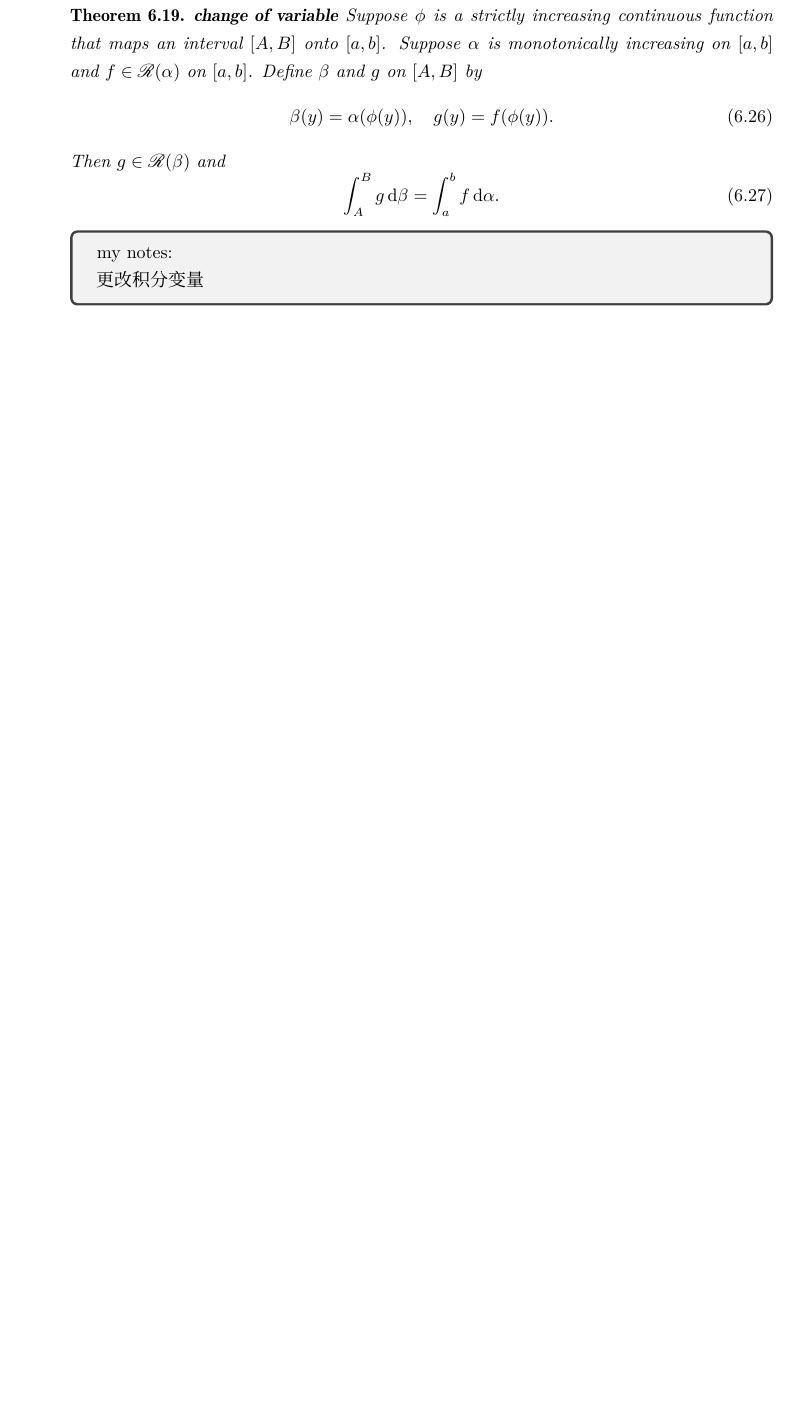
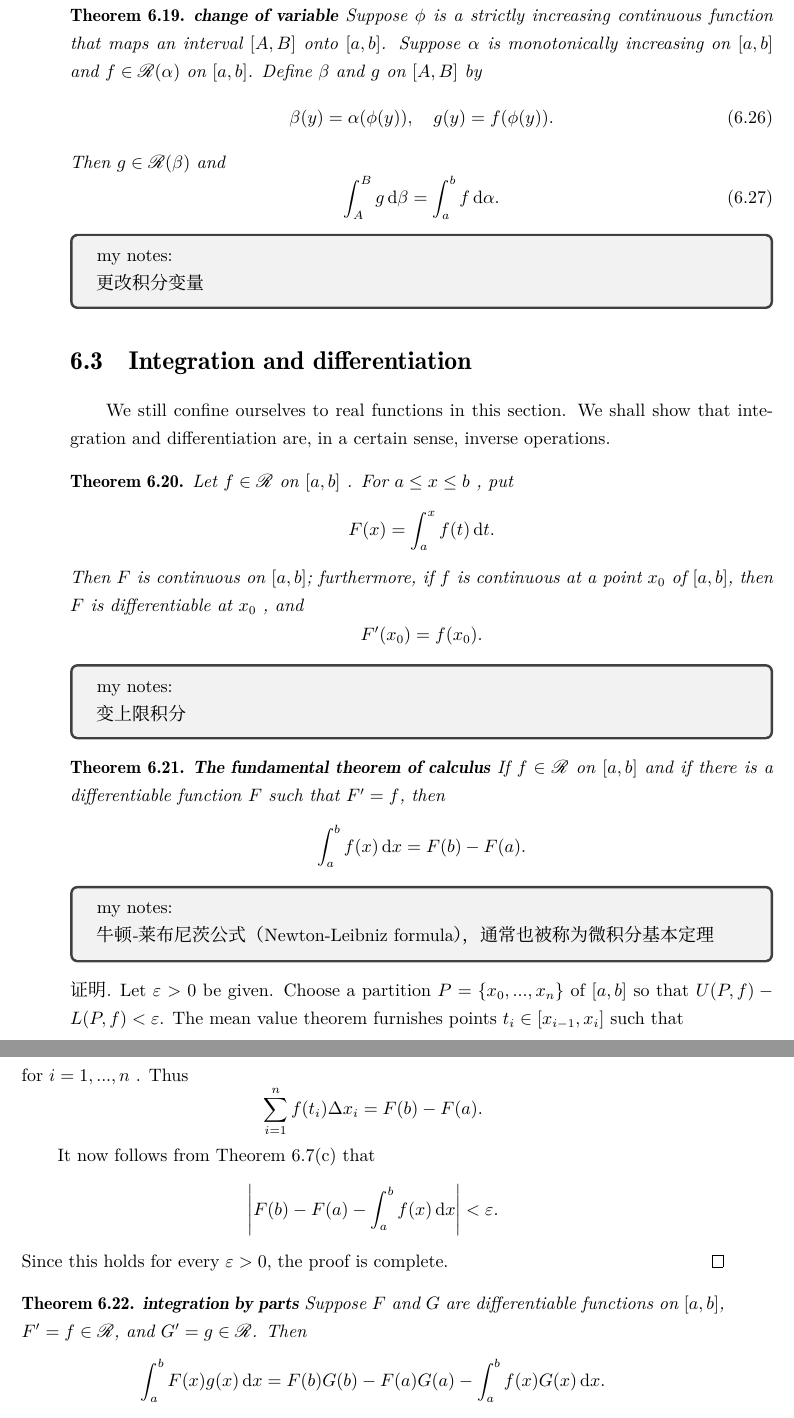
Before and after one commit to weiyuan2020/mathnotes-of-xiehuimin, a LaTeX thesis (babyrudin_readingnotes/src/babyrudinreadingnotes.tex, which reads babyrudin_readingnotes/src/chap/chap06sec03.tex): part of page 111 of 111 before the commit and two parts of pages 111 and 112 of 112 after it, the two joined at a grey line, cut so that both start at the same text, the shorter picture padded with empty space. Compiled offline with XeLaTeX; a missing font is replaced by an installed copy or a similar font.

Commit message:
bbr chap06sec03

```diff
--- /dev/null
+++ b/babyrudin_readingnotes/src/chap/chap06sec03.tex
@@ -0,0 +1,67 @@
+% chap06sec03
+\section{Integration and differentiation}
+
+We still confine ourselves to real functions in this section.
+We shall show that integration and differentiation are, in a certain sense, inverse operations.
+
+\begin{thm}
+    \label{thm:6.20}
+    Let $f \in \mathscr{R}$ on $[a,b]$ .
+    For $a \leq x \leq b$ , put
+    \begin{equation*}
+        F(x) = \int_{a}^{x} f(t) \d t.
+    \end{equation*}
+    Then $F$ is continuous on $[a, b ]$;
+    furthermore, if $f$ is continuous at a point $x_0$ of $[a, b ]$,
+    then $F$ is differentiable at $x_0$ , and
+    \begin{equation*}
+        F'(x_0) = f(x_0).
+    \end{equation*}
+\end{thm}
+\mybox{变上限积分}
+% todo add proof
+
+\begin{thm}
+    \label{thm:6.21}
+    \textbf{The fundamental theorem of calculus}
+    If $f \in \mathscr{R}$ on $[a,b]$
+    and if there is a differentiable function $F$
+    such that $F' = f$, then
+    \begin{equation*}
+        \int_{a}^{b} f(x) \d x = F(b) - F(a).
+    \end{equation*}
+\end{thm}
+\mybox{牛顿-莱布尼茨公式（Newton-Leibniz formula），通常也被称为微积分基本定理}
+\begin{proof}
+    Let $\varepsilon > 0$ be given.
+    Choose a partition $P = \{x_0,...,x_n\}$ of $[a,b]$
+    so that $U(P,f) - L(P,f)<\varepsilon$.
+    The mean value theorem furnishes points $t_i \in [x_{i-1}, x_i]$
+    such that
+    \begin{equation*}
+        F(x_i) - F(x_{i-1}) = f(t_i) \Delta x_i
+    \end{equation*}
+    for $i = 1,...,n$ . Thus
+    \begin{equation*}
+        \sum_{i=1}^{n} f(t_i) \Delta x_i = F(b) - F(a).
+    \end{equation*}
+
+    It now follows from Theorem 6.7(c) that
+    \begin{equation*}
+        \left| F(b) - F(a) - \int_{a}^{b} f(x) \d x \right|  < \varepsilon.
+    \end{equation*}
+    Since this holds for every $\varepsilon > 0$,
+    the proof is complete.
+\end{proof}
+
+\begin{thm}
+    \label{thm:6.22}
+    \textbf{integration by parts}
+    Suppose $F$ and $G$ are differentiable functions on $[a,b]$,
+    $F' = f \in \mathscr{R}$, and $G' = g \in \mathscr{R}$.
+    Then
+    \begin{equation*}
+        \int_{a}^{b} F(x)g(x) \d x =
+        F(b)G(b) - F(a)G(a) -
+        \int_{a}^{b} f(x)G(x) \d x.
+    \end{equation*}
```
Also changed, not shown: babyrudin_readingnotes/src/chap/chap06.tex (+1 -0 lines), babyrudin_readingnotes/src/chap/chap06sec03.tex (14 more changed lines).
